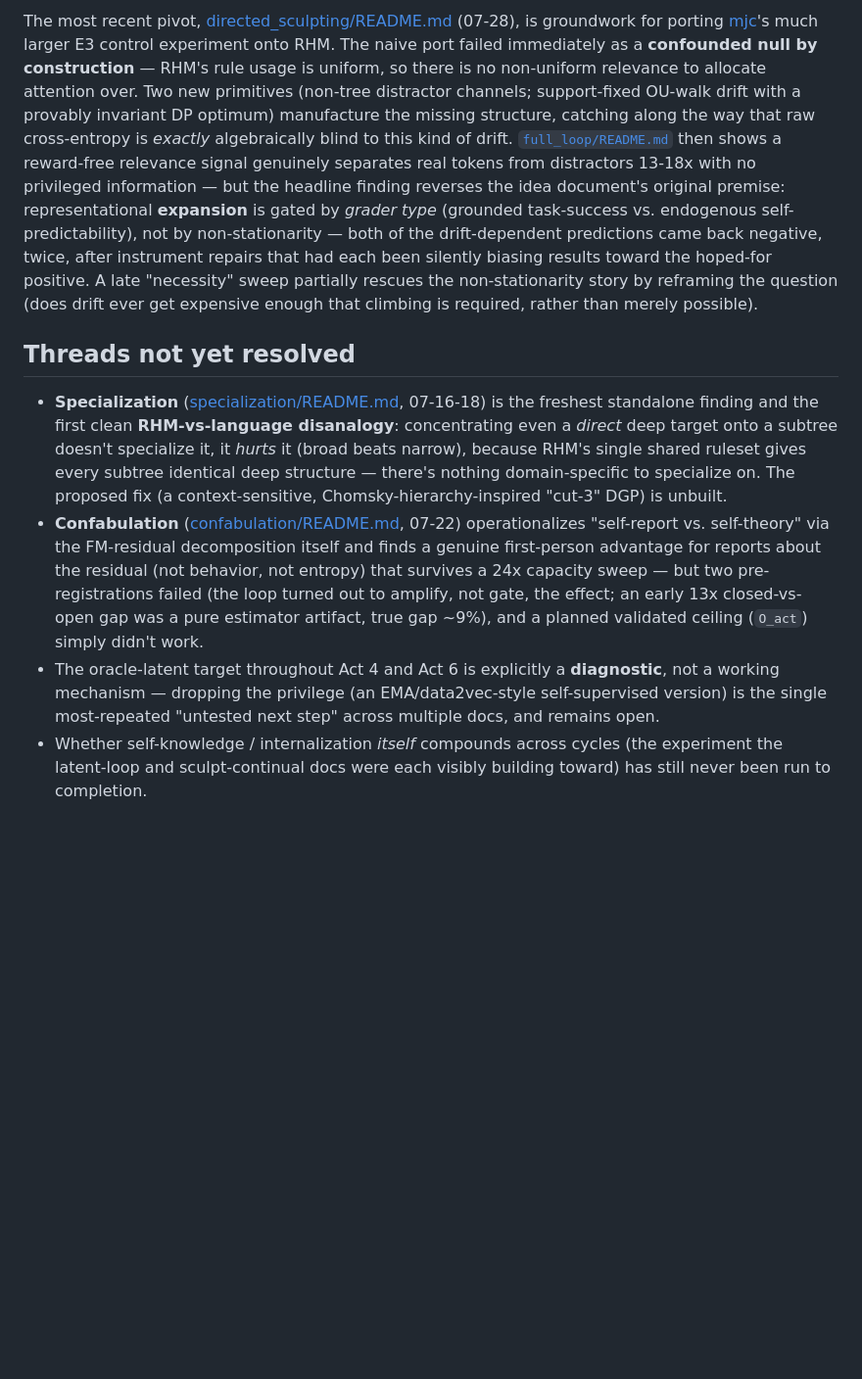
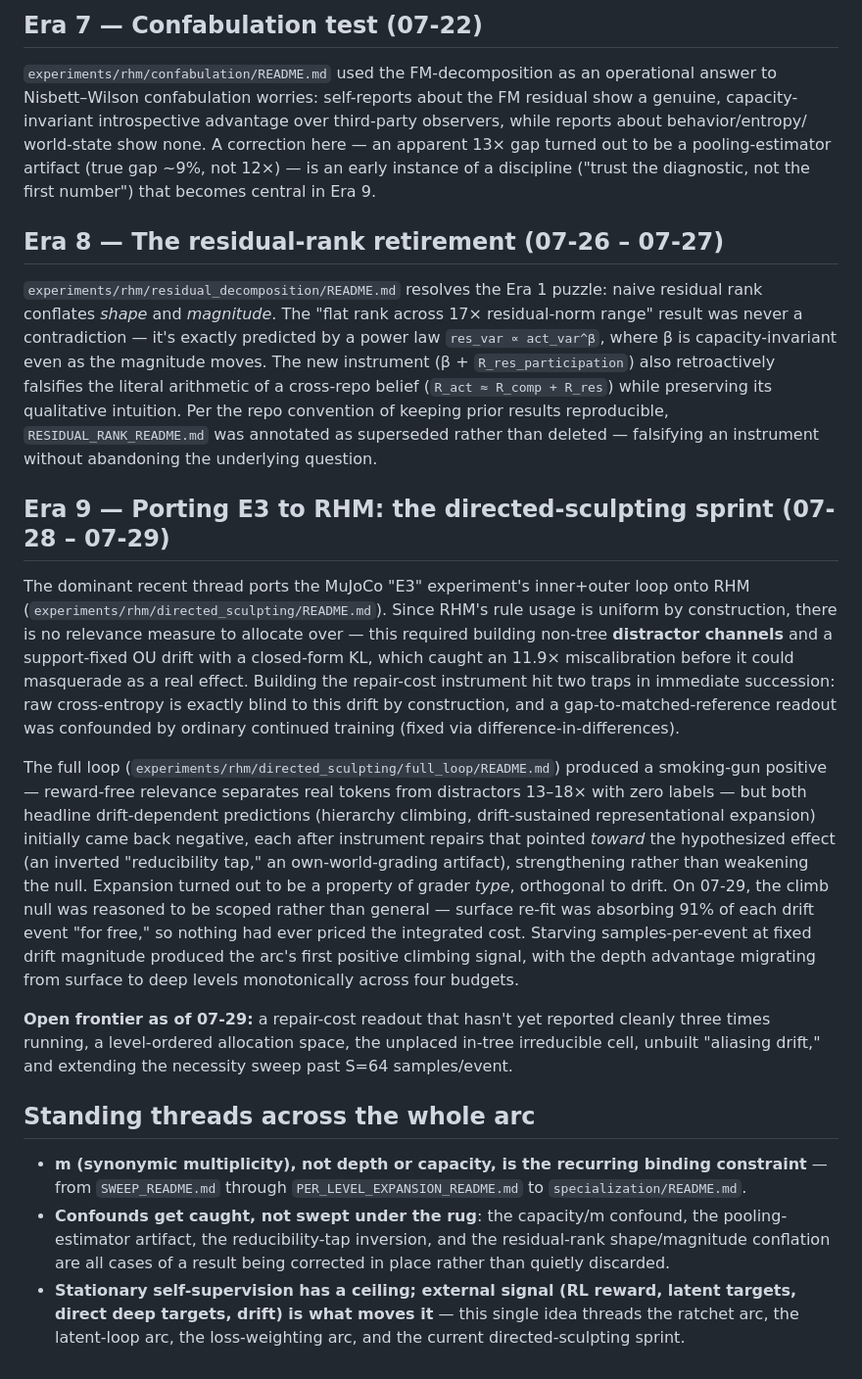
Before and after one commit to jagilley/abstraction, a Markdown page: experiments/rhm/HISTORY.md, the part around one of its changes. Shown at 98% size. Drawn GitHub-style; blank space fills up the shorter version.

```diff
--- a/experiments/rhm/HISTORY.md
+++ b/experiments/rhm/HISTORY.md
@@ -30,9 +122,72 @@ A full month after the original residual-rank result, [residual_decomposition/RE
 
-The most recent pivot, [directed_sculpting/README.md](directed_sculpting/README.md) (07-28), is groundwork for porting [mjc](../mjc/README.md)'s much larger E3 control experiment onto RHM. The naive port failed immediately as a **confounded null by construction** — RHM's rule usage is uniform, so there is no non-uniform relevance to allocate attention over. Two new primitives (non-tree distractor channels; support-fixed OU-walk drift with a provably invariant DP optimum) manufacture the missing structure, catching along the way that raw cross-entropy is *exactly* algebraically blind to this kind of drift. [`full_loop/README.md`](directed_sculpting/full_loop/README.md) then shows a reward-free relevance signal genuinely separates real tokens from distractors 13-18x with no privileged information — but the headline finding reverses the idea document's original premise: representational **expansion** is gated by *grader type* (grounded task-success vs. endogenous self-predictability), not by non-stationarity — both of the drift-dependent predictions came back negative, twice, after instrument repairs that had each been silently biasing results toward the hoped-for positive. A late "necessity" sweep partially rescues the non-stationarity story by reframing the question (does drift ever get expensive enough that climbing is required, rather than merely possible).
+## Era 7 — Confabulation test (07-22)
 
-## Threads not yet resolved
+`experiments/rhm/confabulation/README.md` used the FM-decomposition as an
+operational answer to Nisbett–Wilson confabulation worries: self-reports
+about the FM residual show a genuine, capacity-invariant introspective
+advantage over third-party observers, while reports about behavior/entropy/
+world-state show none. A correction here — an apparent 13× gap turned out to
+be a pooling-estimator artifact (true gap ~9%, not 12×) — is an early
+instance of a discipline ("trust the diagnostic, not the first number") that
+becomes central in Era 9.
 
-- **Specialization** ([specialization/README.md](specialization/README.md), 07-16-18) is the freshest standalone finding and the first clean **RHM-vs-language disanalogy**: concentrating even a *direct* deep target onto a subtree doesn't specialize it, it *hurts* it (broad beats narrow), because RHM's single shared ruleset gives every subtree identical deep structure — there's nothing domain-specific to specialize on. The proposed fix (a context-sensitive, Chomsky-hierarchy-inspired "cut-3" DGP) is unbuilt.
-- **Confabulation** ([confabulation/README.md](confabulation/README.md), 07-22) operationalizes "self-report vs. self-theory" via the FM-residual decomposition itself and finds a genuine first-person advantage for reports about the residual (not behavior, not entropy) that survives a 24x capacity sweep — but two pre-registrations failed (the loop turned out to amplify, not gate, the effect; an early 13x closed-vs-open gap was a pure estimator artifact, true gap ~9%), and a planned validated ceiling (`O_act`) simply didn't work.
-- The oracle-latent target throughout Act 4 and Act 6 is explicitly a **diagnostic**, not a working mechanism — dropping the privilege (an EMA/data2vec-style self-supervised version) is the single most-repeated "untested next step" across multiple docs, and remains open.
-- Whether self-knowledge / internalization *itself* compounds across cycles (the experiment the latent-loop and sculpt-continual docs were each visibly building toward) has still never been run to completion.
+## Era 8 — The residual-rank retirement (07-26 – 07-27)
+
+`experiments/rhm/residual_decomposition/README.md` resolves the Era 1 puzzle:
+naive residual rank conflates *shape* and *magnitude*. The "flat rank across
+17× residual-norm range" result was never a contradiction — it's exactly
+predicted by a power law `res_var ∝ act_var^β`, where β is capacity-invariant
+even as the magnitude moves. The new instrument (β +
+`R_res_participation`) also retroactively falsifies the literal arithmetic of
+a cross-repo belief (`R_act ≈ R_comp + R_res`) while preserving its
+qualitative intuition. Per the repo convention of keeping prior results
+reproducible, `RESIDUAL_RANK_README.md` was annotated as superseded rather
+than deleted — falsifying an instrument without abandoning the underlying
+question.
+
+## Era 9 — Porting E3 to RHM: the directed-sculpting sprint (07-28 – 07-29)
+
+The dominant recent thread ports the MuJoCo "E3" experiment's inner+outer
+loop onto RHM (`experiments/rhm/directed_sculpting/README.md`). Since RHM's
+rule usage is uniform by construction, there is no relevance measure to
+allocate over — this required building non-tree **distractor channels** and
+a support-fixed OU drift with a closed-form KL, which caught an 11.9×
+miscalibration before it could masquerade as a real effect. Building the
+repair-cost instrument hit two traps in immediate succession: raw
+cross-entropy is exactly blind to this drift by construction, and a
+gap-to-matched-reference readout was confounded by ordinary continued
+training (fixed via difference-in-differences).
+
+The full loop (`experiments/rhm/directed_sculpting/full_loop/README.md`)
+produced a smoking-gun positive — reward-free relevance separates real
+tokens from distractors 13–18× with zero labels — but both headline
+drift-dependent predictions (hierarchy climbing, drift-sustained
+representational expansion) initially came back negative, each after
+instrument repairs that pointed *toward* the hypothesized effect (an
+inverted "reducibility tap," an own-world-grading artifact), strengthening
+rather than weakening the null. Expansion turned out to be a property of
+grader *type*, orthogonal to drift. On 07-29, the climb null was reasoned to
+be scoped rather than general — surface re-fit was absorbing 91% of each
+drift event "for free," so nothing had ever priced the integrated cost.
+Starving samples-per-event at fixed drift magnitude produced the arc's first
+positive climbing signal, with the depth advantage migrating from surface to
+deep levels monotonically across four budgets.
+
+**Open frontier as of 07-29:** a repair-cost readout that hasn't yet reported
+cleanly three times running, a level-ordered allocation space, the unplaced
+in-tree irreducible cell, unbuilt "aliasing drift," and extending the
+necessity sweep past S=64 samples/event.
+
+## Standing threads across the whole arc
+
+- **m (synonymic multiplicity), not depth or capacity, is the recurring
+  binding constraint** — from `SWEEP_README.md` through
+  `PER_LEVEL_EXPANSION_README.md` to `specialization/README.md`.
+- **Confounds get caught, not swept under the rug**: the capacity/m
+  confound, the pooling-estimator artifact, the reducibility-tap inversion,
+  and the residual-rank shape/magnitude conflation are all cases of a
+  result being corrected in place rather than quietly discarded.
+- **Stationary self-supervision has a ceiling; external signal (RL reward,
+  latent targets, direct deep targets, drift) is what moves it** — this
+  single idea threads the ratchet arc, the latent-loop arc, the
+  loss-weighting arc, and the current directed-sculpting sprint.
```
Also changed, not shown: other parts of experiments/rhm/HISTORY.md (+106 -14 lines).
